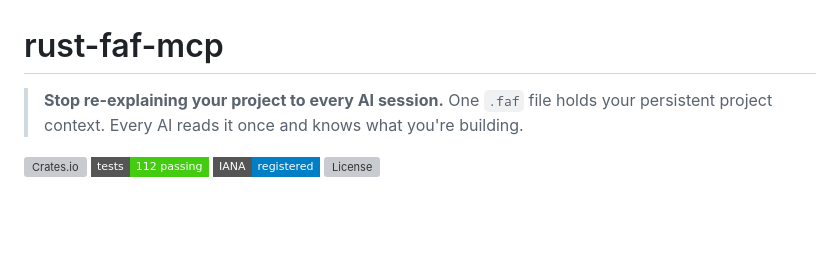
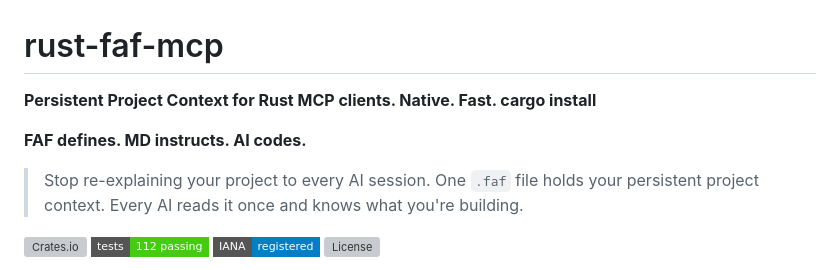
Before and after one commit to Wolfe-Jam/rust-faf-mcp, a Markdown page: README.md, the part around the change. Rendered like a GitHub page; badges without logos; blank space fills up the shorter version; grey boxes are pictures that could not be loaded.

Commit message:
docs: FAF Foundation alignment — H1 tagline, credo, Cargo description
- README H1: "Persistent Project Context for Rust MCP clients. Native. Fast. cargo install"
- README credo: "FAF defines. MD instructs. AI codes."
- Cargo.toml description: matches GitHub About

Co-Authored-By: Claude Opus 4.7 (1M context) <noreply@anthropic.com>

```diff
--- a/README.md
+++ b/README.md
@@ -1,7 +1,10 @@
 # rust-faf-mcp
 
-> **Stop re-explaining your project to every AI session.**
-> One `.faf` file holds your persistent project context. Every AI reads it once and knows what you're building.
+**Persistent Project Context for Rust MCP clients. Native. Fast. cargo install**
+
+**FAF defines. MD instructs. AI codes.**
+
+> Stop re-explaining your project to every AI session. One `.faf` file holds your persistent project context. Every AI reads it once and knows what you're building.
 
 [![Crates.io](https://img.shields.io/crates/v/rust-faf-mcp?style=flat-square)](https://crates.io/crates/rust-faf-mcp)
 [![Tests](https://img.shields.io/badge/tests-112%20passing-brightgreen?style=flat-square)](https://github.com/Wolfe-Jam/rust-faf-mcp)
```
